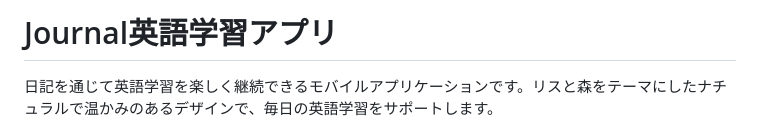
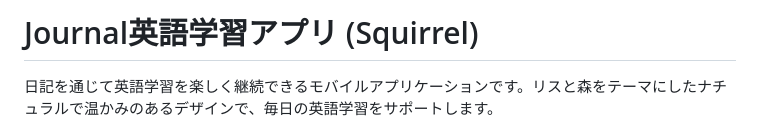
Before and after one commit to LB-KosukeTamogami/Journal-, a Markdown page: README.md, the part around the change. GitHub-like rendering.

```diff
--- a/README.md
+++ b/README.md
@@ -1,4 +1,4 @@
-# Journal英語学習アプリ
+# Journal英語学習アプリ (Squirrel)
 
 日記を通じて英語学習を楽しく継続できるモバイルアプリケーションです。リスと森をテーマにしたナチュラルで温かみのあるデザインで、毎日の英語学習をサポートします。
 
```
